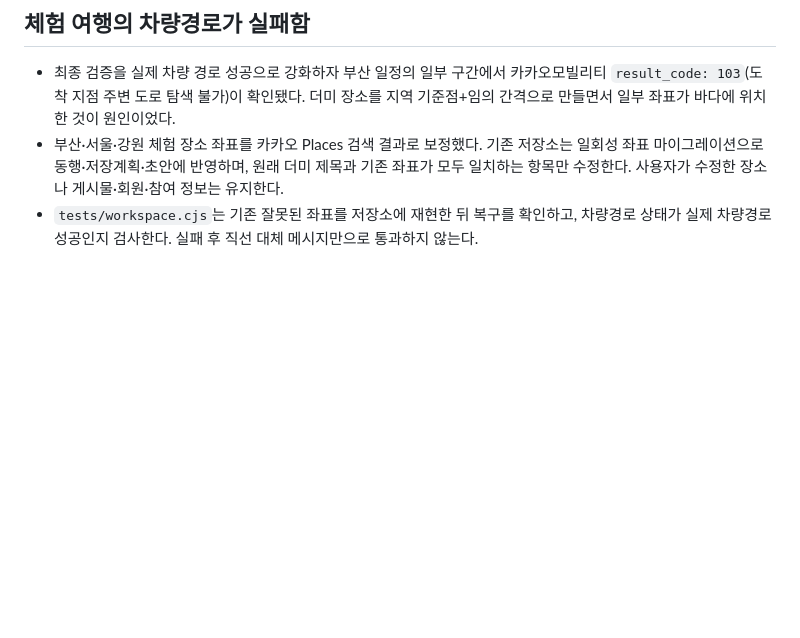
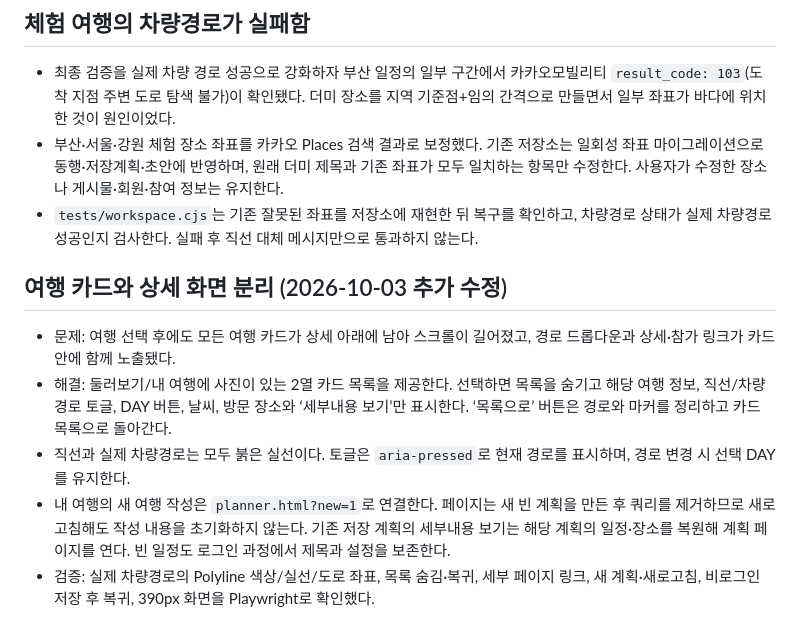
Before and after one commit to 77romin/mapmates, a Markdown page: docs/TROUBLE_SHOOTING.md, the part around the change. Rendered like a GitHub page; blank space fills up the shorter version.

```diff
--- a/docs/TROUBLE_SHOOTING.md
+++ b/docs/TROUBLE_SHOOTING.md
@@ -396,3 +396,10 @@ TourAPI `detailCommon2`도 실제 응답을 검증했습니다. 구버전의 `ov
 - 최종 검증을 실제 차량 경로 성공으로 강화하자 부산 일정의 일부 구간에서 카카오모빌리티 `result_code: 103`(도착 지점 주변 도로 탐색 불가)이 확인됐다. 더미 장소를 지역 기준점+임의 간격으로 만들면서 일부 좌표가 바다에 위치한 것이 원인이었다.
 - 부산·서울·강원 체험 장소 좌표를 카카오 Places 검색 결과로 보정했다. 기존 저장소는 일회성 좌표 마이그레이션으로 동행·저장계획·초안에 반영하며, 원래 더미 제목과 기존 좌표가 모두 일치하는 항목만 수정한다. 사용자가 수정한 장소나 게시물·회원·참여 정보는 유지한다.
 - `tests/workspace.cjs`는 기존 잘못된 좌표를 저장소에 재현한 뒤 복구를 확인하고, 차량경로 상태가 실제 차량경로 성공인지 검사한다. 실패 후 직선 대체 메시지만으로 통과하지 않는다.
+
+## 여행 카드와 상세 화면 분리 (2026-10-03 추가 수정)
+- 문제: 여행 선택 후에도 모든 여행 카드가 상세 아래에 남아 스크롤이 길어졌고, 경로 드롭다운과 상세·참가 링크가 카드 안에 함께 노출됐다.
+- 해결: 둘러보기/내 여행에 사진이 있는 2열 카드 목록을 제공한다. 선택하면 목록을 숨기고 해당 여행 정보, 직선/차량경로 토글, DAY 버튼, 날씨, 방문 장소와 ‘세부내용 보기’만 표시한다. ‘목록으로’ 버튼은 경로와 마커를 정리하고 카드 목록으로 돌아간다.
+- 직선과 실제 차량경로는 모두 붉은 실선이다. 토글은 `aria-pressed`로 현재 경로를 표시하며, 경로 변경 시 선택 DAY를 유지한다.
+- 내 여행의 새 여행 작성은 `planner.html?new=1`로 연결한다. 페이지는 새 빈 계획을 만든 후 쿼리를 제거하므로 새로고침해도 작성 내용을 초기화하지 않는다. 기존 저장 계획의 세부내용 보기는 해당 계획의 일정·장소를 복원해 계획 페이지를 연다. 빈 일정도 로그인 과정에서 제목과 설정을 보존한다.
+- 검증: 실제 차량경로의 Polyline 색상/실선/도로 좌표, 목록 숨김·복귀, 세부 페이지 링크, 새 계획·새로고침, 비로그인 저장 후 복귀, 390px 화면을 Playwright로 확인했다.
```
Also changed, not shown: README.md (+1 -1 lines), docs/FEATURE_AUDIT.md (+3 -0 lines), docs/screenshots/13-focused-travel.png (added), docs/screenshots/mobile-focused-travel.png (added), 3 other files.
